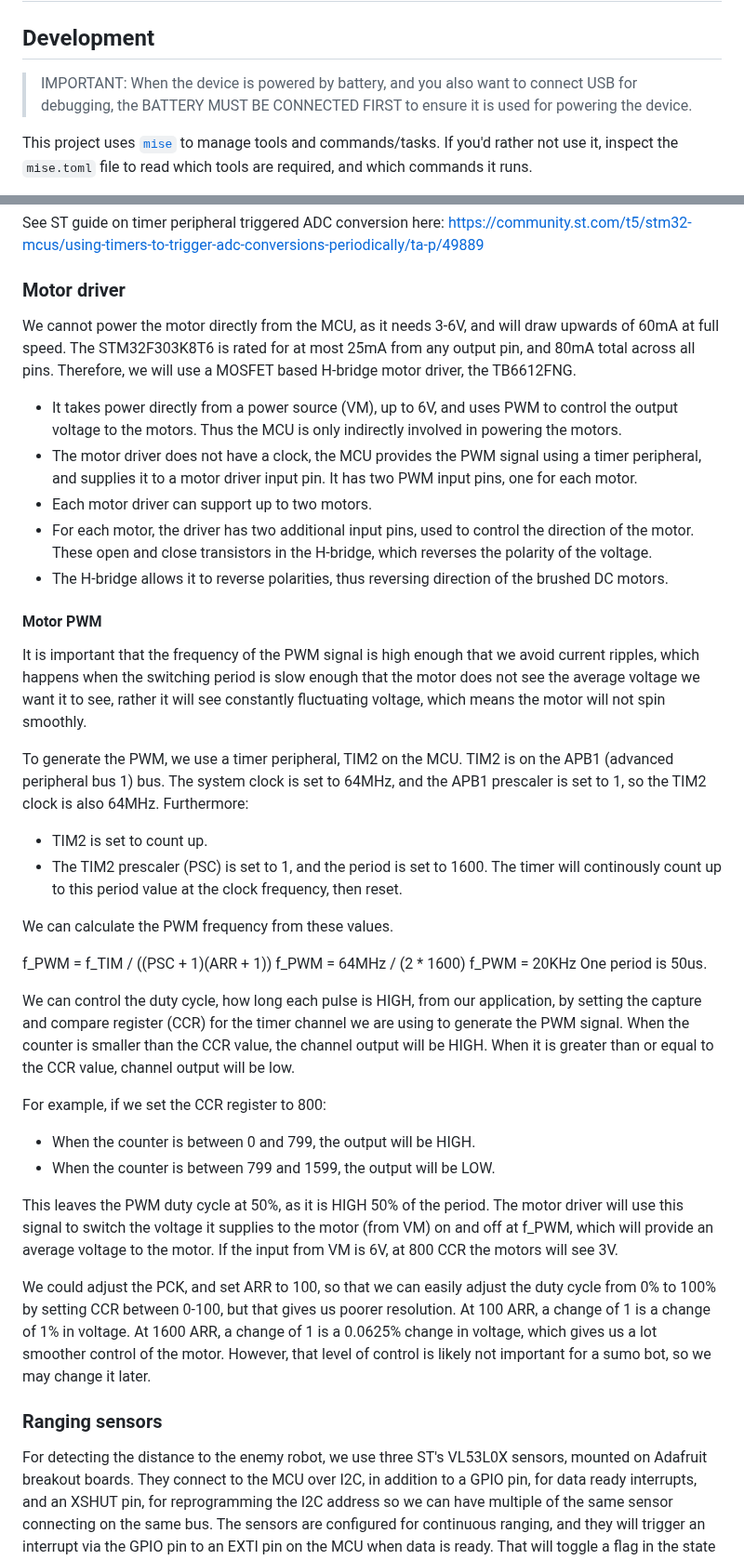
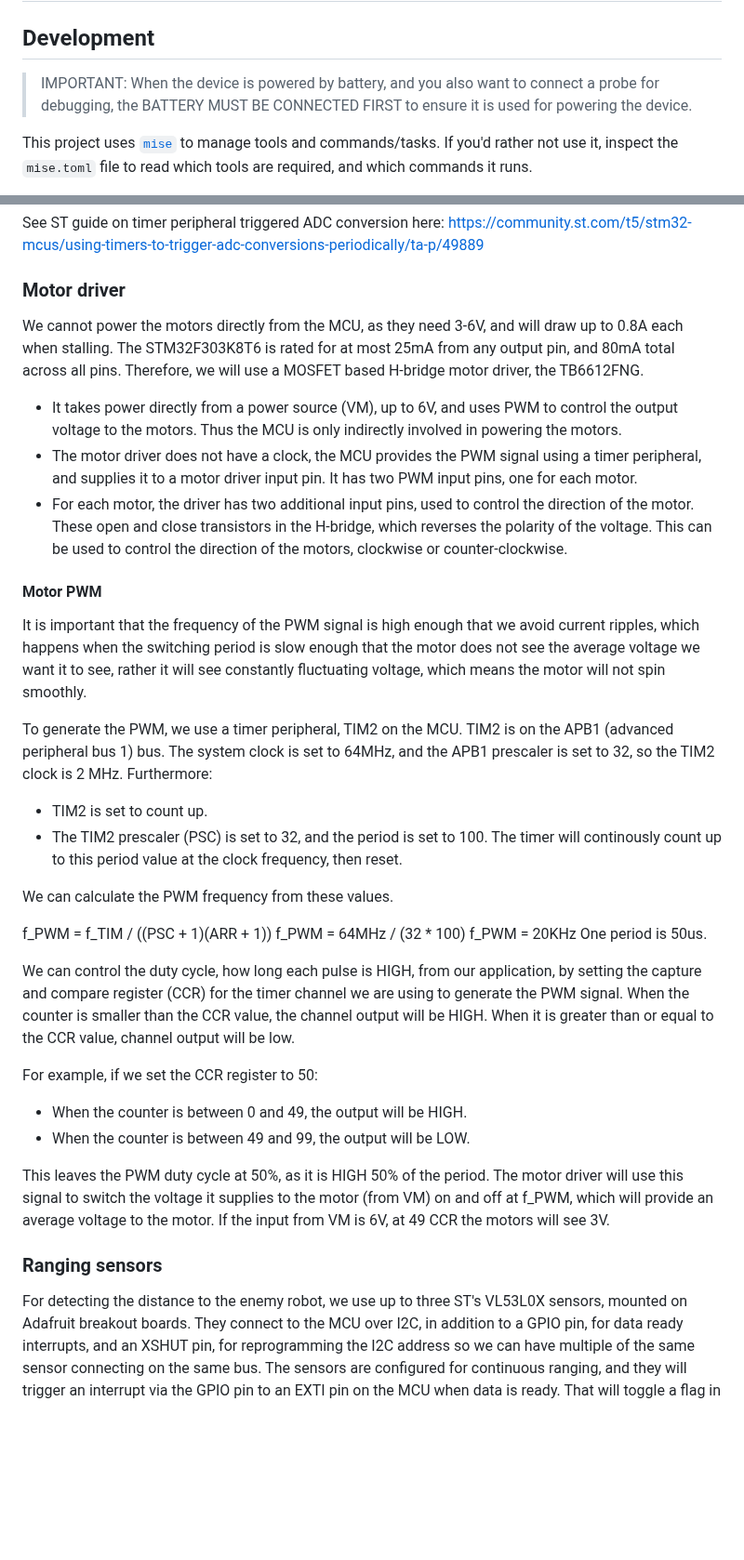
Before and after one commit to oddgrd/sumodd, a Markdown page: README.md, 2 parts joined by grey strips. Shown at 93% size. Drawn GitHub-style; blank space fills up the shorter version.

```diff
--- a/README.md
+++ b/README.md
@@ -2,8 +2,8 @@
 
 ## Development
 
-> IMPORTANT: When the device is powered by battery, and you also want to connect USB for debugging,
-> the BATTERY MUST BE CONNECTED FIRST to ensure it is used for powering the device.
+> IMPORTANT: When the device is powered by battery, and you also want to connect a probe for
+> debugging, the BATTERY MUST BE CONNECTED FIRST to ensure it is used for powering the device.
 
 This project uses [`mise`](https://mise.jdx.dev/) to manage tools and commands/tasks. If you'd
 rather not use it, inspect the `mise.toml` file to read which tools are required, and which
@@ -153,18 +162,17 @@ https://community.st.com/t5/stm32-mcus/using-timers-to-trigger-adc-conversions-p
 
 ### Motor driver
 
-We cannot power the motor directly from the MCU, as it needs 3-6V, and will draw upwards of 60mA
-at full speed. The STM32F303K8T6 is rated for at most 25mA from any output pin, and 80mA total
+We cannot power the motors directly from the MCU, as they need 3-6V, and will draw up to 0.8A each
+when stalling. The STM32F303K8T6 is rated for at most 25mA from any output pin, and 80mA total
 across all pins. Therefore, we will use a MOSFET based H-bridge motor driver, the TB6612FNG.
 
 - It takes power directly from a power source (VM), up to 6V, and uses PWM to control the output
 voltage to the motors. Thus the MCU is only indirectly involved in powering the motors.
 - The motor driver does not have a clock, the MCU provides the PWM signal using a timer peripheral,
 and supplies it to a motor driver input pin. It has two PWM input pins, one for each motor.
-- Each motor driver can support up to two motors.
 - For each motor, the driver has two additional input pins, used to control the direction of the
 motor. These open and close transistors in the H-bridge, which reverses the polarity of the voltage.
-- The H-bridge allows it to reverse polarities, thus reversing direction of the brushed DC motors.
+This can be used to control the direction of the motors, clockwise or counter-clockwise.
 
 #### Motor PWM
 
@@ -174,17 +182,17 @@ voltage we want it to see, rather it will see constantly fluctuating voltage, wh
 motor will not spin smoothly.
 
 To generate the PWM, we use a timer peripheral, TIM2 on the MCU. TIM2 is on the APB1 (advanced
-peripheral bus 1) bus. The system clock is set to 64MHz, and the APB1 prescaler is set to 1,
-so the TIM2 clock is also 64MHz. Furthermore:
+peripheral bus 1) bus. The system clock is set to 64MHz, and the APB1 prescaler is set to 32,
+so the TIM2 clock is 2 MHz. Furthermore:
 
 - TIM2 is set to count up.
-- The TIM2 prescaler (PSC) is set to 1, and the period is set to 1600. The timer will continously
+- The TIM2 prescaler (PSC) is set to 32, and the period is set to 100. The timer will continously
 count up to this period value at the clock frequency, then reset.
 
 We can calculate the PWM frequency from these values.
 
 f_PWM = f_TIM / ((PSC + 1)(ARR + 1))
-f_PWM = 64MHz / (2 * 1600)
+f_PWM = 64MHz / (32 * 100)
 f_PWM = 20KHz
 One period is 50us.
 
@@ -193,25 +201,19 @@ capture and compare register (CCR) for the timer channel we are using to generat
 When the counter is smaller than the CCR value, the channel output will be HIGH. When it is greater
 than or equal to the CCR value, channel output will be low.
 
-For example, if we set the CCR register to 800:
+For example, if we set the CCR register to 50:
 
-- When the counter is between 0 and 799, the output will be HIGH.
-- When the counter is between 799 and 1599, the output will be LOW.
+- When the counter is between 0 and 49, the output will be HIGH.
+- When the counter is between 49 and 99, the output will be LOW.
 
 This leaves the PWM duty cycle at 50%, as it is HIGH 50% of the period. The motor driver will use
 this signal to switch the voltage it supplies to the motor (from VM) on and off at f_PWM, which
-will provide an average voltage to the motor. If the input from VM is 6V, at 800 CCR the motors
+will provide an average voltage to the motor. If the input from VM is 6V, at 49 CCR the motors
 will see 3V.
-
-We could adjust the PCK, and set ARR to 100, so that we can easily adjust the duty cycle from 0% to
-100% by setting CCR between 0-100, but that gives us poorer resolution. At 100 ARR, a change of 1 is
-a change of 1% in voltage. At 1600 ARR, a change of 1 is a 0.0625% change in voltage, which gives us
-a lot smoother control of the motor. However, that level of control is likely not important for a
-sumo bot, so we may change it later.
 
 ### Ranging sensors
 
-For detecting the distance to the enemy robot, we use three ST's VL53L0X sensors, mounted on
+For detecting the distance to the enemy robot, we use up to three ST's VL53L0X sensors, mounted on
 Adafruit breakout boards. They connect to the MCU over I2C, in addition to a GPIO pin, for data
 ready interrupts, and an XSHUT pin, for reprogramming the I2C address so we can have multiple of
 the same sensor connecting on the same bus. The sensors are configured for continuous ranging, and
```
Also changed, not shown: other parts of README.md (+13 -4 lines), docs/state_machine.md (deleted, +0 -20 lines), docs/state.png (added), 3 other files.
